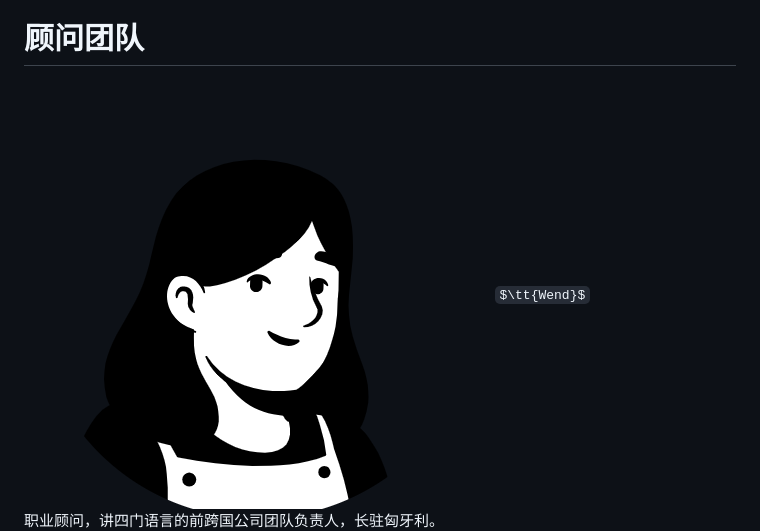
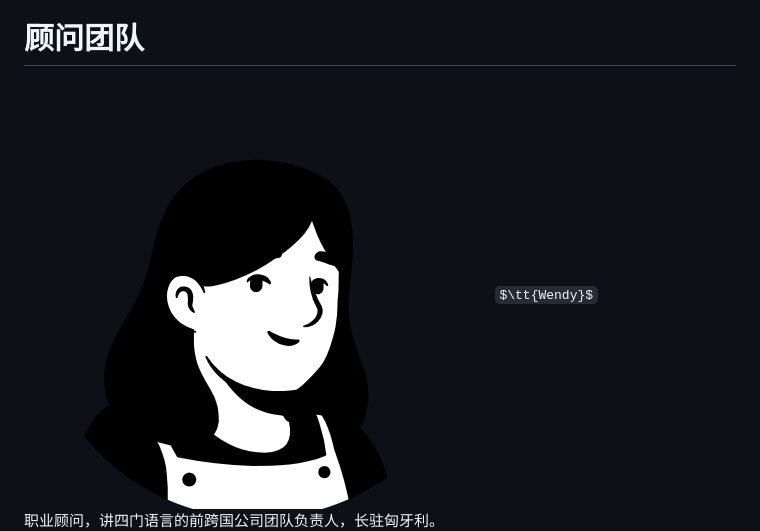
Before and after one commit to bytoma/bytoma.github.io, a Markdown page: README.md, the part around the change. GitHub-like rendering; some formulas as TeX source.

```diff
--- a/README.md
+++ b/README.md
@@ -7,7 +7,7 @@
 
 # 顾问团队
 
-<img src="430626297551463.png?raw=true"  style="zoom: 22%;" /> $\tt{Wend}$ <br>
+<img src="430626297551463.png?raw=true"  style="zoom: 22%;" /> $\tt{Wendy}$ <br>
  <font face='KaiTi'>职业顾问，讲四门语言的前跨国公司团队负责人，长驻匈牙利。</font> <br>
 <img src="597343284284449.png?raw=true"  style="zoom: 22%;" /> $`\tt Mr. Zhao`$ <br>
  <font face='KaiTi'>教育顾问，2020年在白俄取得MA学位的前高校教师，PhD在读，长驻白俄。</font> <br>
```
